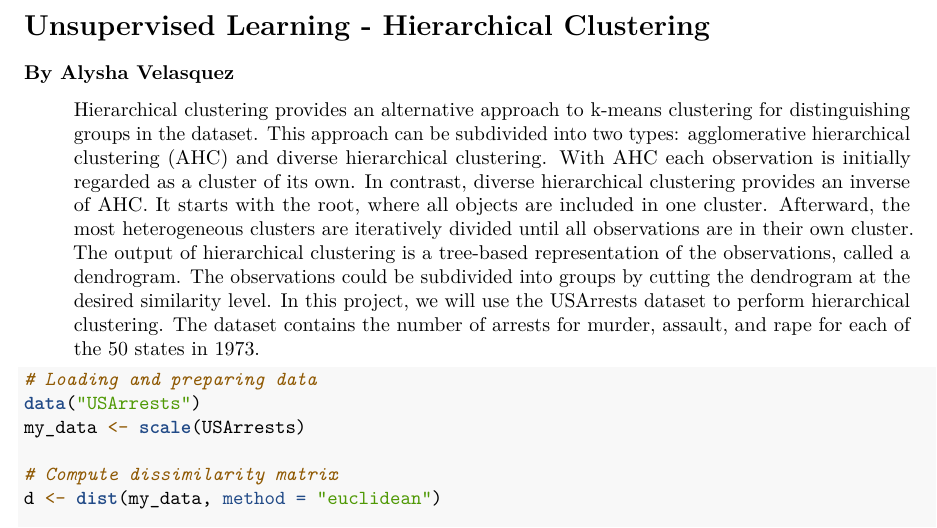
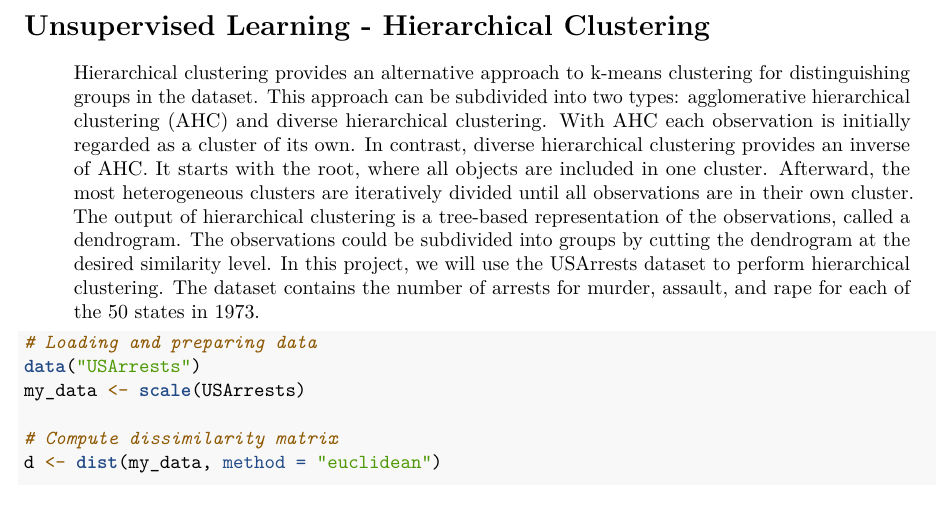
Before and after one commit to alyshav22/unsupervised_hierarchical_clustering, an R Markdown document (unsupervised-hierarchical-clustering.Rmd): part of page 1 of 2, cut so that both start at the same text. Rendered offline with R 4.5, knitr and Pandoc, then LaTeX, with nearby package versions; some code elsewhere in the file could not run offline.

Commit message:
Update unsupervised-hierarchical-clustering.Rmd

```diff
--- a/unsupervised-hierarchical-clustering.Rmd
+++ b/unsupervised-hierarchical-clustering.Rmd
@@ -5,7 +5,7 @@ output:
   html_document: default
 ---
 # Unsupervised Learning - Hierarchical Clustering
-### By Alysha Velasquez
+
 
 > Hierarchical clustering provides an alternative approach to k-means clustering for distinguishing groups in the dataset. This approach can be subdivided into two types: agglomerative hierarchical clustering (AHC) and diverse hierarchical clustering. With AHC each observation is initially regarded as a cluster of its own. In contrast, diverse hierarchical clustering provides an inverse of AHC. It starts with the root, where all objects are included in one cluster. Afterward, the most heterogeneous clusters are iteratively divided until all observations are in their own cluster. The output of hierarchical clustering is a tree-based representation of the observations, called a dendrogram. The observations could be subdivided into groups by cutting the dendrogram at the desired similarity level. In this project, we will use the USArrests dataset to perform hierarchical clustering. The dataset contains the number of arrests for murder, assault, and rape for each of the 50 states in 1973.
 
```
